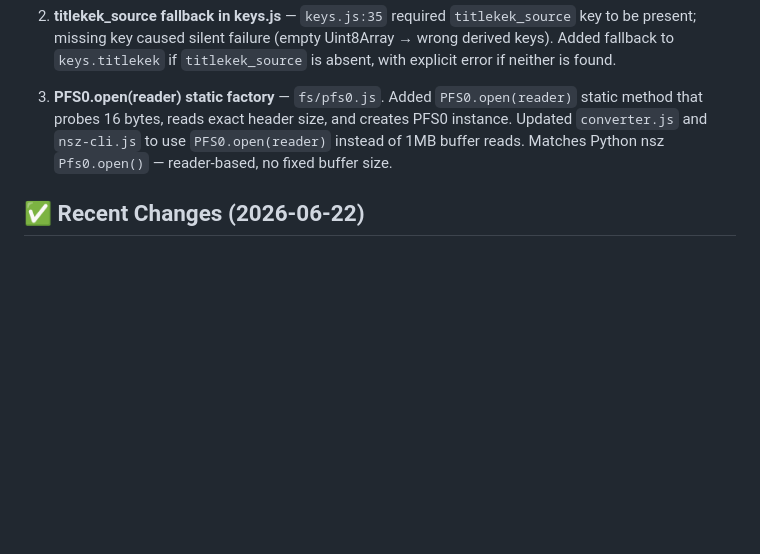
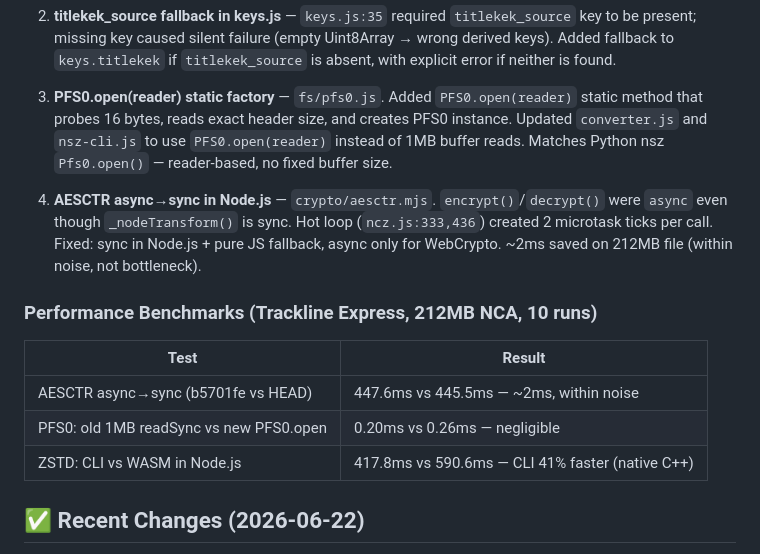
Before and after one commit to keks2293/nsz-js, a Markdown page: CHANGELOG.md, the part around the change. GitHub-like rendering; blank space fills up the shorter version.

Commit message:
Add performance benchmark results for AESCTR, PFS0, zstd

```diff
--- a/CHANGELOG.md
+++ b/CHANGELOG.md
@@ -15,6 +15,15 @@
 2. **titlekek_source fallback in keys.js** — `keys.js:35` required `titlekek_source` key to be present; missing key caused silent failure (empty Uint8Array → wrong derived keys). Added fallback to `keys.titlekek` if `titlekek_source` is absent, with explicit error if neither is found.
 
 3. **PFS0.open(reader) static factory** — `fs/pfs0.js`. Added `PFS0.open(reader)` static method that probes 16 bytes, reads exact header size, and creates PFS0 instance. Updated `converter.js` and `nsz-cli.js` to use `PFS0.open(reader)` instead of 1MB buffer reads. Matches Python nsz `Pfs0.open()` — reader-based, no fixed buffer size.
+
+4. **AESCTR async→sync in Node.js** — `crypto/aesctr.mjs`. `encrypt()`/`decrypt()` were `async` even though `_nodeTransform()` is sync. Hot loop (`ncz.js:333,436`) created 2 microtask ticks per call. Fixed: sync in Node.js + pure JS fallback, async only for WebCrypto. ~2ms saved on 212MB file (within noise, not bottleneck).
+
+### Performance Benchmarks (Trackline Express, 212MB NCA, 10 runs)
+| Test | Result |
+|---|---|
+| AESCTR async→sync (b5701fe vs HEAD) | 447.6ms vs 445.5ms — ~2ms, within noise |
+| PFS0: old 1MB readSync vs new PFS0.open | 0.20ms vs 0.26ms — negligible |
+| ZSTD: CLI vs WASM in Node.js | 417.8ms vs 590.6ms — CLI 41% faster (native C++) |
 
 ## ✅ Recent Changes (2026-06-22)
 
```
